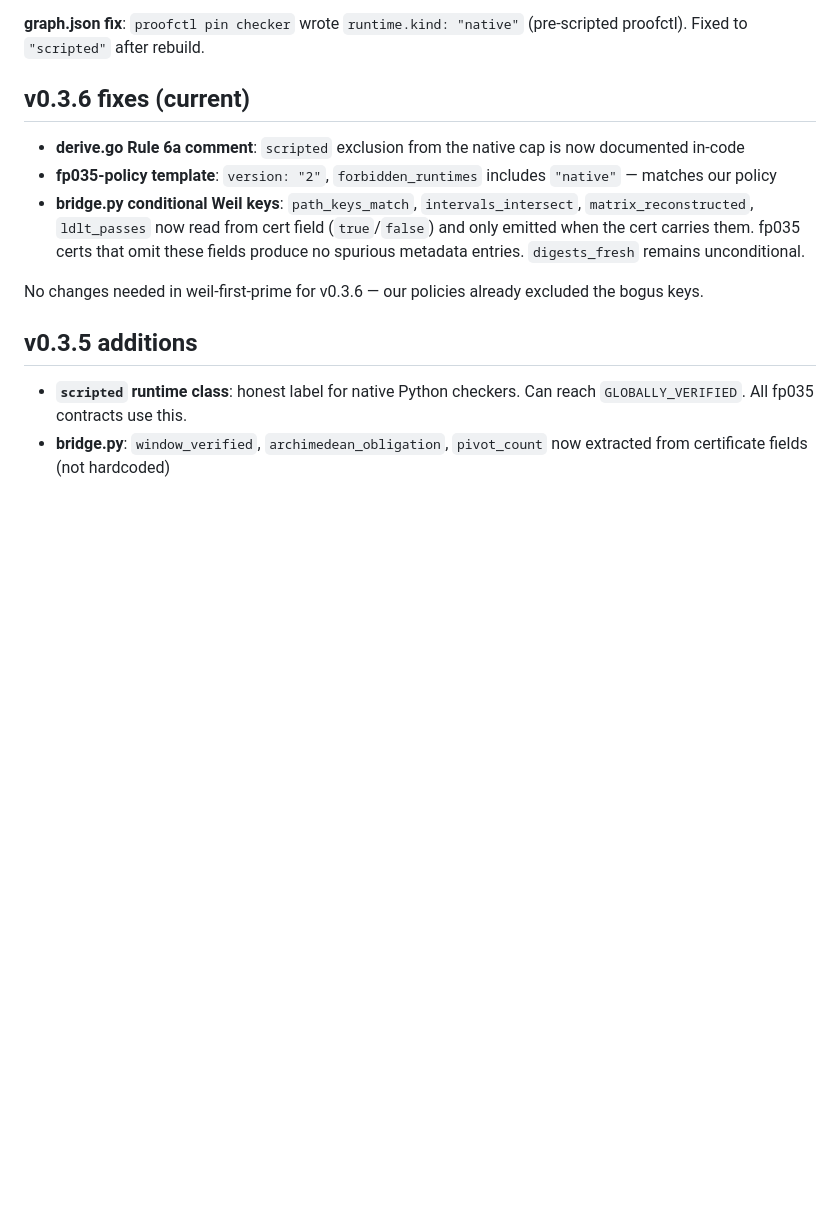
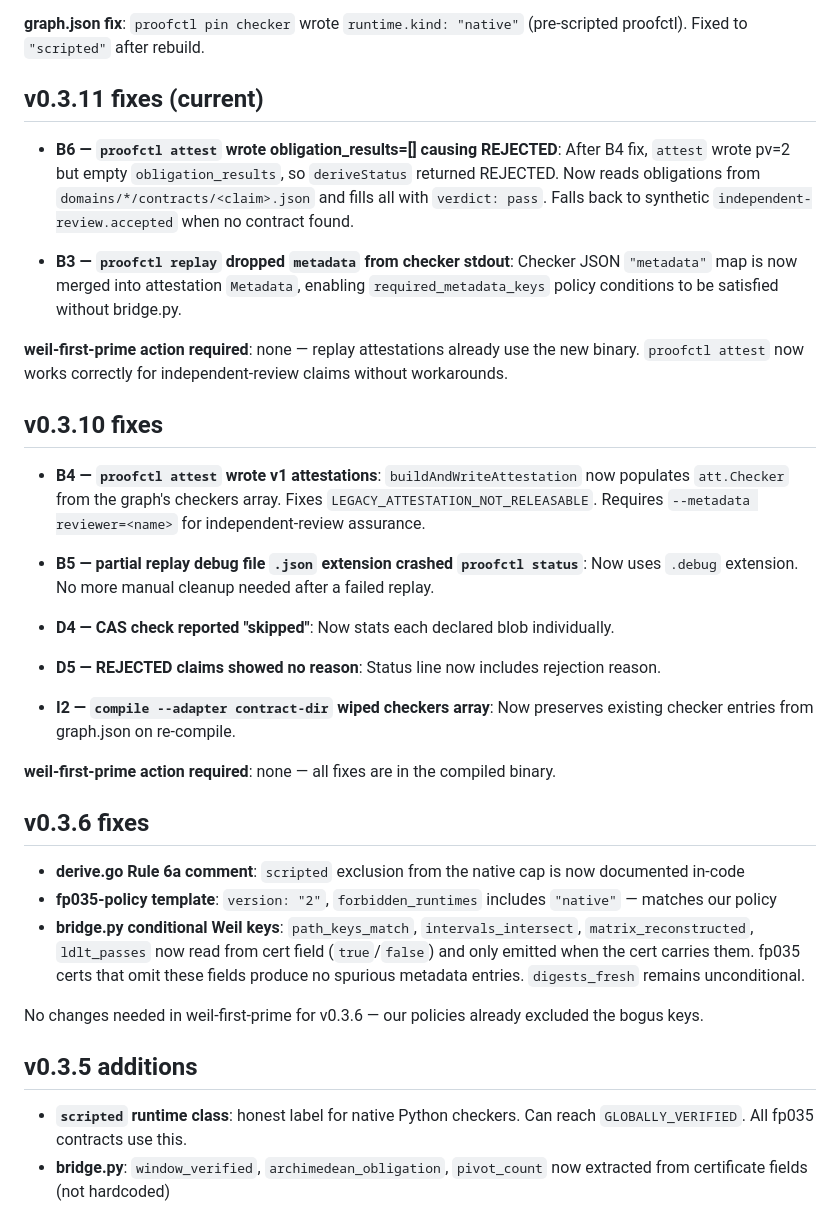
Before and after one commit to telleroutlook/weil-first-prime, a Markdown page: CLAUDE.md, the part around the change. GitHub-like rendering; blank space fills up the shorter version.

Commit message:
docs: update for proofctl v0.3.11 — B6 obligation_results + B3 metadata
CLAUDE.md:
  Add v0.3.11 and v0.3.10 fix notes with project impact assessment
  Mark v0.3.11 as current version

PLAN.md:
  Update proofctl version reference: v0.3.8 → v0.3.11

```diff
--- a/CLAUDE.md
+++ b/CLAUDE.md
@@ -128,7 +128,39 @@ import Mathlib.Data.Real.Sqrt
 
 **graph.json fix**: `proofctl pin checker` wrote `runtime.kind: "native"` (pre-scripted proofctl). Fixed to `"scripted"` after rebuild.
 
-## v0.3.6 fixes (current)
+## v0.3.11 fixes (current)
+
+- **B6 — `proofctl attest` wrote obligation_results=[] causing REJECTED**: After B4 fix,
+  `attest` wrote pv=2 but empty `obligation_results`, so `deriveStatus` returned REJECTED.
+  Now reads obligations from `domains/*/contracts/<claim>.json` and fills all with `verdict: pass`.
+  Falls back to synthetic `independent-review.accepted` when no contract found.
+
+- **B3 — `proofctl replay` dropped `metadata` from checker stdout**: Checker JSON `"metadata"`
+  map is now merged into attestation `Metadata`, enabling `required_metadata_keys` policy
+  conditions to be satisfied without bridge.py.
+
+**weil-first-prime action required**: none — replay attestations already use the new binary.
+`proofctl attest` now works correctly for independent-review claims without workarounds.
+
+## v0.3.10 fixes
+
+- **B4 — `proofctl attest` wrote v1 attestations**: `buildAndWriteAttestation` now populates
+  `att.Checker` from the graph's checkers array. Fixes `LEGACY_ATTESTATION_NOT_RELEASABLE`.
+  Requires `--metadata reviewer=<name>` for independent-review assurance.
+
+- **B5 — partial replay debug file `.json` extension crashed `proofctl status`**: Now uses
+  `.debug` extension. No more manual cleanup needed after a failed replay.
+
+- **D4 — CAS check reported "skipped"**: Now stats each declared blob individually.
+
+- **D5 — REJECTED claims showed no reason**: Status line now includes rejection reason.
+
+- **I2 — `compile --adapter contract-dir` wiped checkers array**: Now preserves existing
+  checker entries from graph.json on re-compile.
+
+**weil-first-prime action required**: none — all fixes are in the compiled binary.
+
+## v0.3.6 fixes
 
 - **derive.go Rule 6a comment**: `scripted` exclusion from the native cap is now documented in-code
 - **fp035-policy template**: `version: "2"`, `forbidden_runtimes` includes `"native"` — matches our policy
```
Also changed, not shown: PLAN.md (+1 -1 lines).
